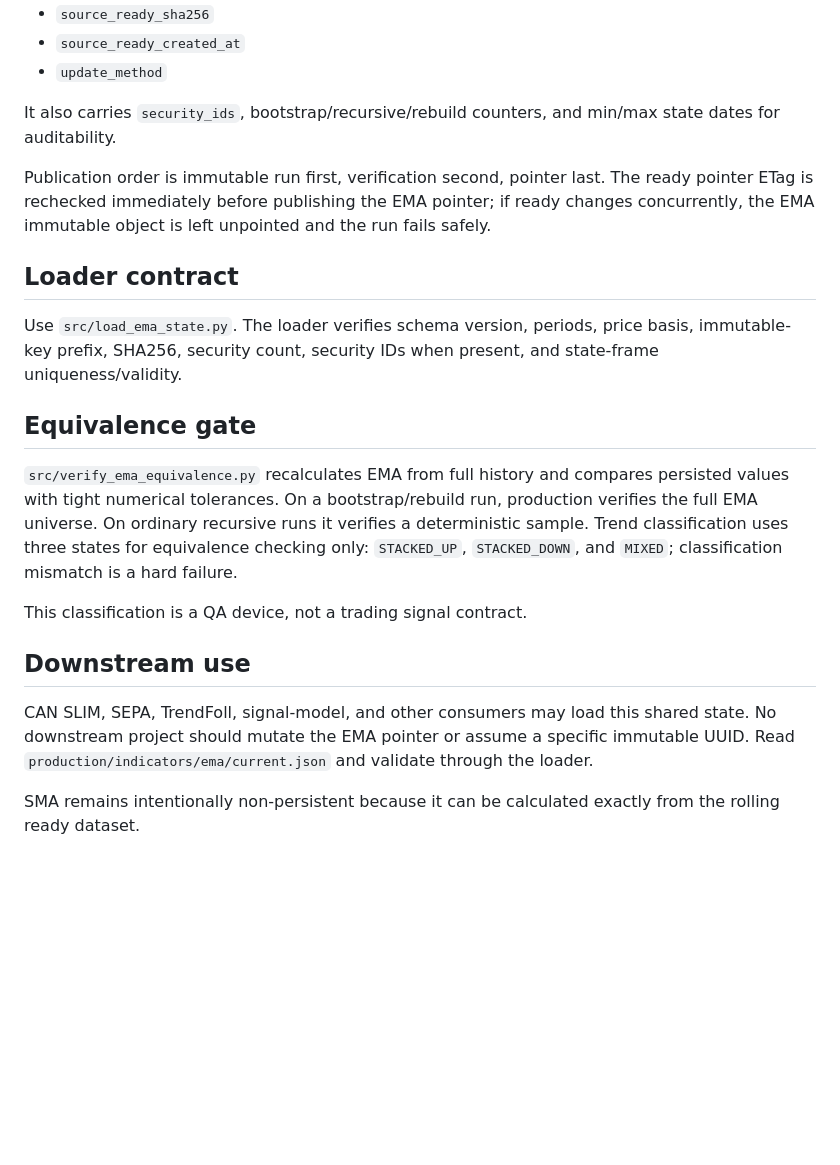
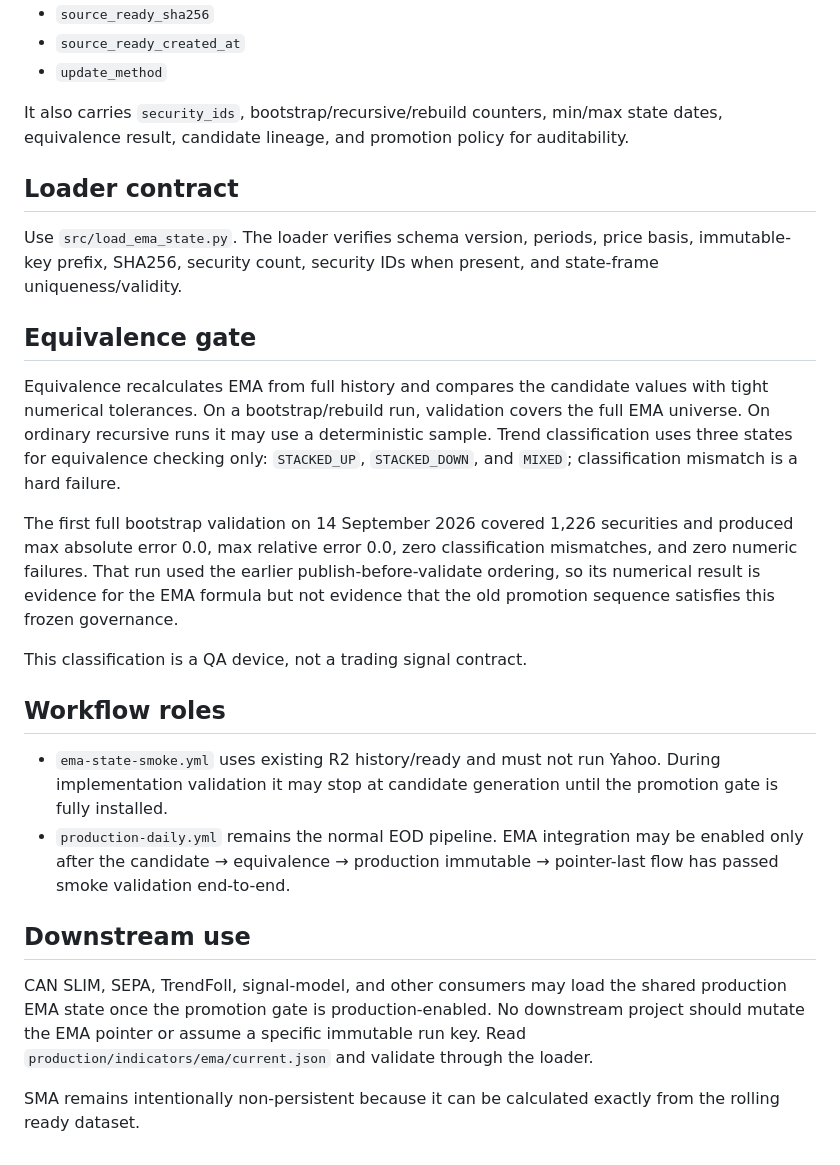
Before and after one commit to azharmz/ussy-data, a Markdown page: docs/EMA-STATE.md, the part around one of its changes. Drawn GitHub-style; blank space fills up the shorter version.

```diff
--- a/docs/EMA-STATE.md
+++ b/docs/EMA-STATE.md
@@ -57,9 +87,7 @@ The publisher does not recompute EMA from the rolling 300-bar ready window. If p
 - `source_ready_created_at`
 - `update_method`
 
-It also carries `security_ids`, bootstrap/recursive/rebuild counters, and min/max state dates for auditability.
-
-Publication order is immutable run first, verification second, pointer last. The ready pointer ETag is rechecked immediately before publishing the EMA pointer; if ready changes concurrently, the EMA immutable object is left unpointed and the run fails safely.
+It also carries `security_ids`, bootstrap/recursive/rebuild counters, min/max state dates, equivalence result, candidate lineage, and promotion policy for auditability.
 
 ## Loader contract
 
@@ -67,12 +95,19 @@ Use `src/load_ema_state.py`. The loader verifies schema version, periods, price
 
 ## Equivalence gate
 
-`src/verify_ema_equivalence.py` recalculates EMA from full history and compares persisted values with tight numerical tolerances. On a bootstrap/rebuild run, production verifies the full EMA universe. On ordinary recursive runs it verifies a deterministic sample. Trend classification uses three states for equivalence checking only: `STACKED_UP`, `STACKED_DOWN`, and `MIXED`; classification mismatch is a hard failure.
+Equivalence recalculates EMA from full history and compares the candidate values with tight numerical tolerances. On a bootstrap/rebuild run, validation covers the full EMA universe. On ordinary recursive runs it may use a deterministic sample. Trend classification uses three states for equivalence checking only: `STACKED_UP`, `STACKED_DOWN`, and `MIXED`; classification mismatch is a hard failure.
+
+The first full bootstrap validation on 14 September 2026 covered 1,226 securities and produced max absolute error 0.0, max relative error 0.0, zero classification mismatches, and zero numeric failures. That run used the earlier publish-before-validate ordering, so its numerical result is evidence for the EMA formula but not evidence that the old promotion sequence satisfies this frozen governance.
 
 This classification is a QA device, not a trading signal contract.
 
+## Workflow roles
+
+- `ema-state-smoke.yml` uses existing R2 history/ready and must not run Yahoo. During implementation validation it may stop at candidate generation until the promotion gate is fully installed.
+- `production-daily.yml` remains the normal EOD pipeline. EMA integration may be enabled only after the candidate → equivalence → production immutable → pointer-last flow has passed smoke validation end-to-end.
+
 ## Downstream use
 
-CAN SLIM, SEPA, TrendFoll, signal-model, and other consumers may load this shared state. No downstream project should mutate the EMA pointer or assume a specific immutable UUID. Read `production/indicators/ema/current.json` and validate through the loader.
+CAN SLIM, SEPA, TrendFoll, signal-model, and other consumers may load the shared production EMA state once the promotion gate is production-enabled. No downstream project should mutate the EMA pointer or assume a specific immutable run key. Read `production/indicators/ema/current.json` and validate through the loader.
 
 SMA remains intentionally non-persistent because it can be calculated exactly from the rolling ready dataset.
```
Also changed, not shown: other parts of docs/EMA-STATE.md (+31 -1 lines).
